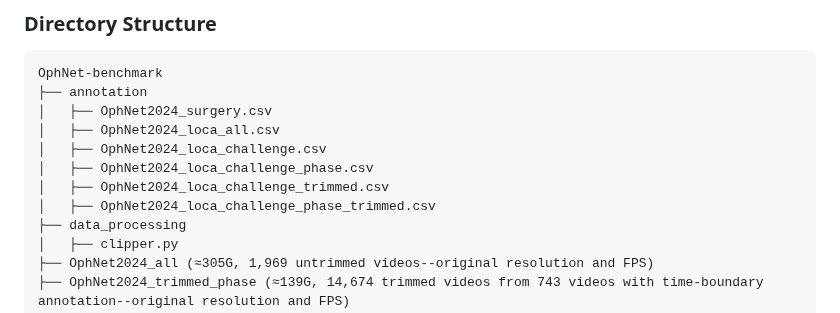
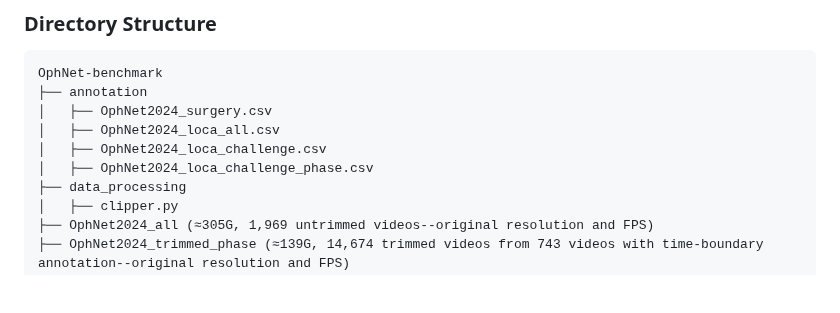
Before and after one commit to minghu0830/OphNet-benchmark, a Markdown page: README.md, the part around the change. Drawn GitHub-style; blank space fills up the shorter version.

```diff
--- a/README.md
+++ b/README.md
@@ -32,8 +32,6 @@ OphNet-benchmark
 │   ├── OphNet2024_loca_all.csv
 │   ├── OphNet2024_loca_challenge.csv
 │   ├── OphNet2024_loca_challenge_phase.csv
-│   ├── OphNet2024_loca_challenge_trimmed.csv
-│   ├── OphNet2024_loca_challenge_phase_trimmed.csv
 ├── data_processing
 │   ├── clipper.py
 ├── OphNet2024_all (≈305G, 1,969 untrimmed videos--original resolution and FPS)
```
